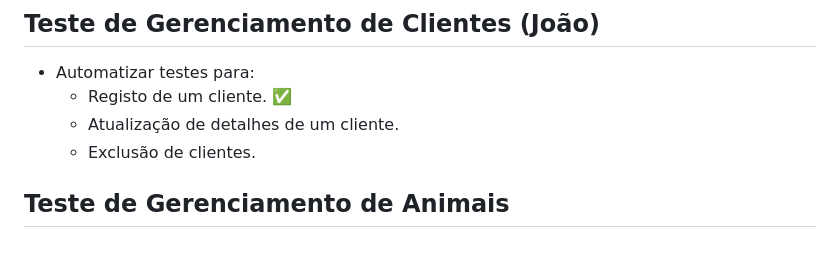
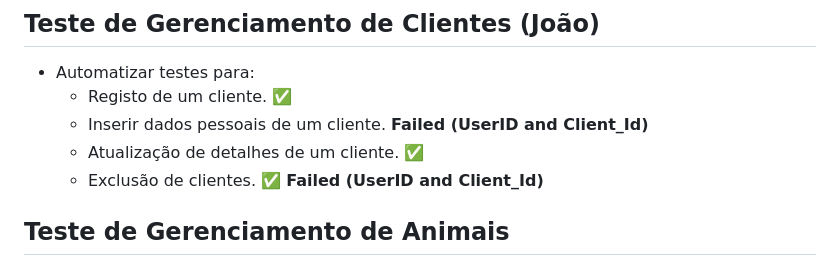
Before and after one commit to jmbmartins/ExploringSelenium-SpringBootApp, a Markdown page: README.md, the part around the change. Rendered like a GitHub page.

```diff
--- a/README.md
+++ b/README.md
@@ -14,8 +14,9 @@
 ## Teste de Gerenciamento de Clientes (João)
 - Automatizar testes para:
   - Registo de um cliente. ✅
-  - Atualização de detalhes de um cliente.
-  - Exclusão de clientes.
+  - Inserir dados pessoais de um cliente. **Failed (UserID and Client_Id)**
+  - Atualização de detalhes de um cliente. ✅
+  - Exclusão de clientes. ✅ **Failed (UserID and Client_Id)**
 
 ## Teste de Gerenciamento de Animais
 - Automatize testes para:
```
